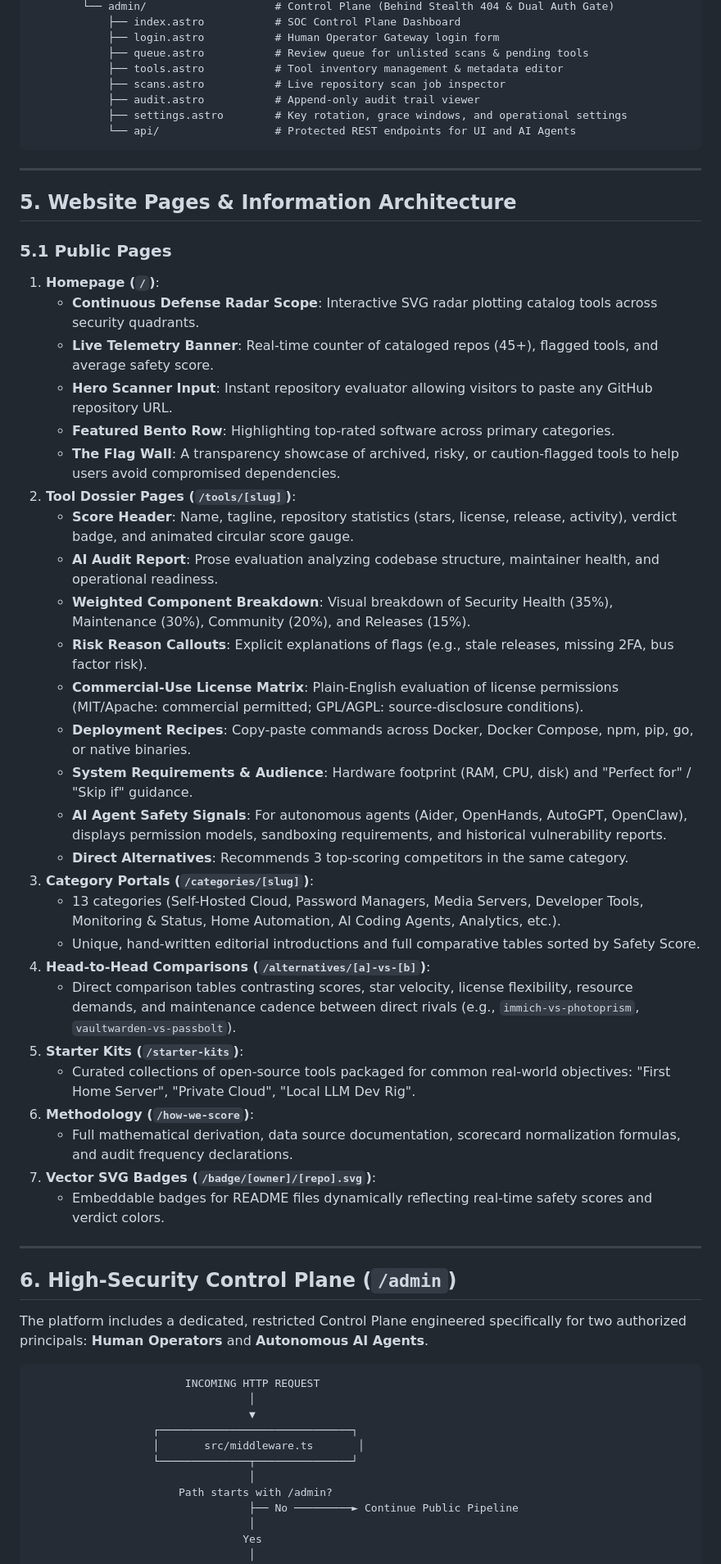
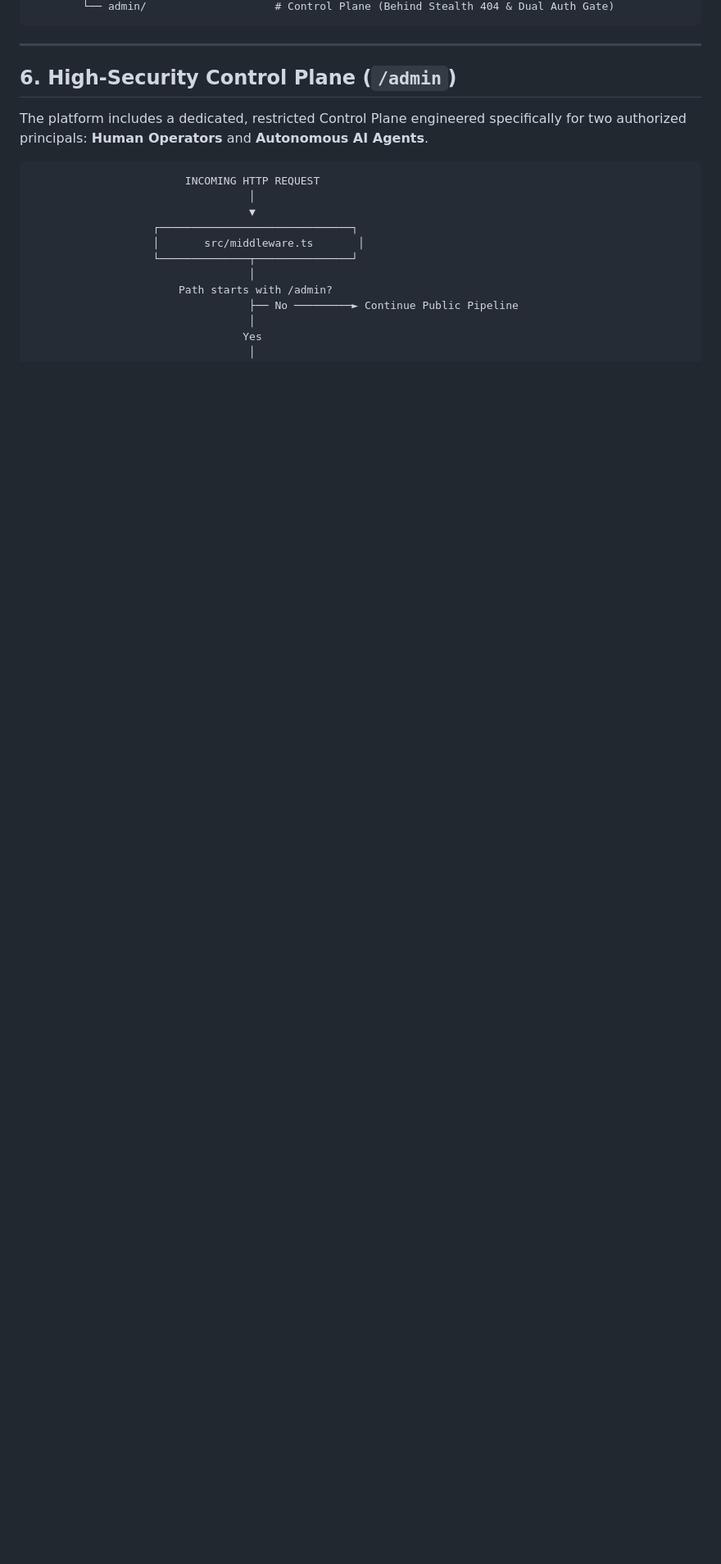
Before and after one commit to technology1520-afk/safeopensource, a Markdown page: projectdetail.md, the part around one of its changes. Shown at 82% size. Drawn GitHub-style; blank space fills up the shorter version.

````diff
--- a/projectdetail.md
+++ b/projectdetail.md
@@ -158,46 +169,5 @@ safety-opensource/
         └── admin/                    # Control Plane (Behind Stealth 404 & Dual Auth Gate)
-            ├── index.astro           # SOC Control Plane Dashboard
-            ├── login.astro           # Human Operator Gateway login form
-            ├── queue.astro           # Review queue for unlisted scans & pending tools
-            ├── tools.astro           # Tool inventory management & metadata editor
-            ├── scans.astro           # Live repository scan job inspector
-            ├── audit.astro           # Append-only audit trail viewer
-            ├── settings.astro        # Key rotation, grace windows, and operational settings
-            └── api/                  # Protected REST endpoints for UI and AI Agents
 ```
-
----
-
-## 5. Website Pages & Information Architecture
-
-### 5.1 Public Pages
-1. **Homepage (`/`)**:
-   - **Continuous Defense Radar Scope**: Interactive SVG radar plotting catalog tools across security quadrants.
-   - **Live Telemetry Banner**: Real-time counter of cataloged repos (45+), flagged tools, and average safety score.
-   - **Hero Scanner Input**: Instant repository evaluator allowing visitors to paste any GitHub repository URL.
-   - **Featured Bento Row**: Highlighting top-rated software across primary categories.
-   - **The Flag Wall**: A transparency showcase of archived, risky, or caution-flagged tools to help users avoid compromised dependencies.
-2. **Tool Dossier Pages (`/tools/[slug]`)**:
-   - **Score Header**: Name, tagline, repository statistics (stars, license, release, activity), verdict badge, and animated circular score gauge.
-   - **AI Audit Report**: Prose evaluation analyzing codebase structure, maintainer health, and operational readiness.
-   - **Weighted Component Breakdown**: Visual breakdown of Security Health (35%), Maintenance (30%), Community (20%), and Releases (15%).
-   - **Risk Reason Callouts**: Explicit explanations of flags (e.g., stale releases, missing 2FA, bus factor risk).
-   - **Commercial-Use License Matrix**: Plain-English evaluation of license permissions (MIT/Apache: commercial permitted; GPL/AGPL: source-disclosure conditions).
-   - **Deployment Recipes**: Copy-paste commands across Docker, Docker Compose, npm, pip, go, or native binaries.
-   - **System Requirements & Audience**: Hardware footprint (RAM, CPU, disk) and "Perfect for" / "Skip if" guidance.
-   - **AI Agent Safety Signals**: For autonomous agents (Aider, OpenHands, AutoGPT, OpenClaw), displays permission models, sandboxing requirements, and historical vulnerability reports.
-   - **Direct Alternatives**: Recommends 3 top-scoring competitors in the same category.
-3. **Category Portals (`/categories/[slug]`)**:
-   - 13 categories (Self-Hosted Cloud, Password Managers, Media Servers, Developer Tools, Monitoring & Status, Home Automation, AI Coding Agents, Analytics, etc.).
-   - Unique, hand-written editorial introductions and full comparative tables sorted by Safety Score.
-4. **Head-to-Head Comparisons (`/alternatives/[a]-vs-[b]`)**:
-   - Direct comparison tables contrasting scores, star velocity, license flexibility, resource demands, and maintenance cadence between direct rivals (e.g., `immich-vs-photoprism`, `vaultwarden-vs-passbolt`).
-5. **Starter Kits (`/starter-kits`)**:
-   - Curated collections of open-source tools packaged for common real-world objectives: "First Home Server", "Private Cloud", "Local LLM Dev Rig".
-6. **Methodology (`/how-we-score`)**:
-   - Full mathematical derivation, data source documentation, scorecard normalization formulas, and audit frequency declarations.
-7. **Vector SVG Badges (`/badge/[owner]/[repo].svg`)**:
-   - Embeddable badges for README files dynamically reflecting real-time safety scores and verdict colors.
 
 ---
 
````
Also changed, not shown: other parts of projectdetail.md (+171 -105 lines).
